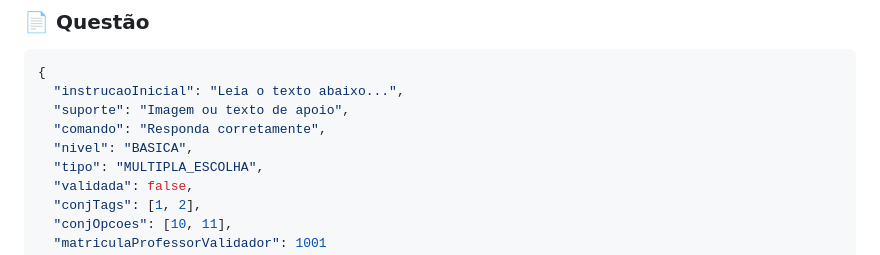
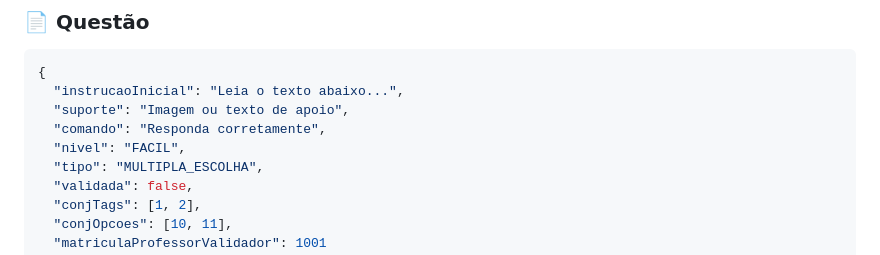
Before and after one commit to caroolcanelas/projetoProvaTcc, a Markdown page: README.md, the part around the change. GitHub-like rendering.

```diff
--- a/README.md
+++ b/README.md
@@ -124,7 +124,7 @@ http://localhost:8080/swagger-ui/index.html
   "instrucaoInicial": "Leia o texto abaixo...",
   "suporte": "Imagem ou texto de apoio",
   "comando": "Responda corretamente",
-  "nivel": "BASICA",
+  "nivel": "FACIL",
   "tipo": "MULTIPLA_ESCOLHA",
   "validada": false,
   "conjTags": [1, 2],
```
